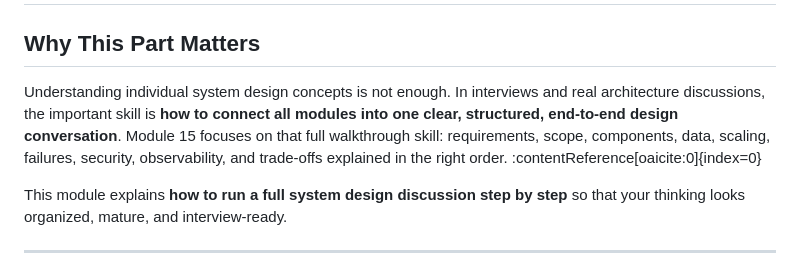
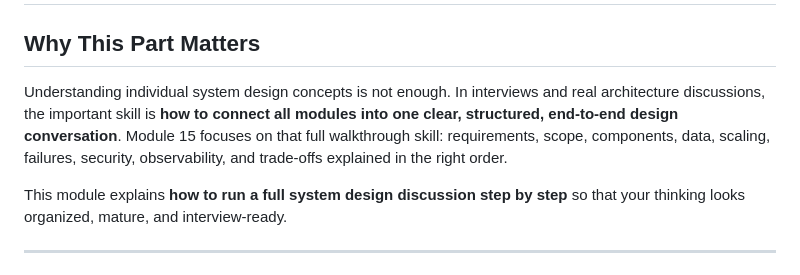
Before and after one commit to dbajajmnk/systemdesign, a Markdown page: systemdesign/15. End-to-End System Design Walkthrough/Concept.md, the part around the change. Rendered like a GitHub page.

```diff
--- a/systemdesign/15. End-to-End System Design Walkthrough/Concept.md
+++ b/systemdesign/15. End-to-End System Design Walkthrough/Concept.md
@@ -2,7 +2,7 @@
 
 ## Why This Part Matters
 
-Understanding individual system design concepts is not enough. In interviews and real architecture discussions, the important skill is **how to connect all modules into one clear, structured, end-to-end design conversation**. Module 15 focuses on that full walkthrough skill: requirements, scope, components, data, scaling, failures, security, observability, and trade-offs explained in the right order. :contentReference[oaicite:0]{index=0}
+Understanding individual system design concepts is not enough. In interviews and real architecture discussions, the important skill is **how to connect all modules into one clear, structured, end-to-end design conversation**. Module 15 focuses on that full walkthrough skill: requirements, scope, components, data, scaling, failures, security, observability, and trade-offs explained in the right order.
 
 This module explains **how to run a full system design discussion step by step** so that your thinking looks organized, mature, and interview-ready.
 
```
